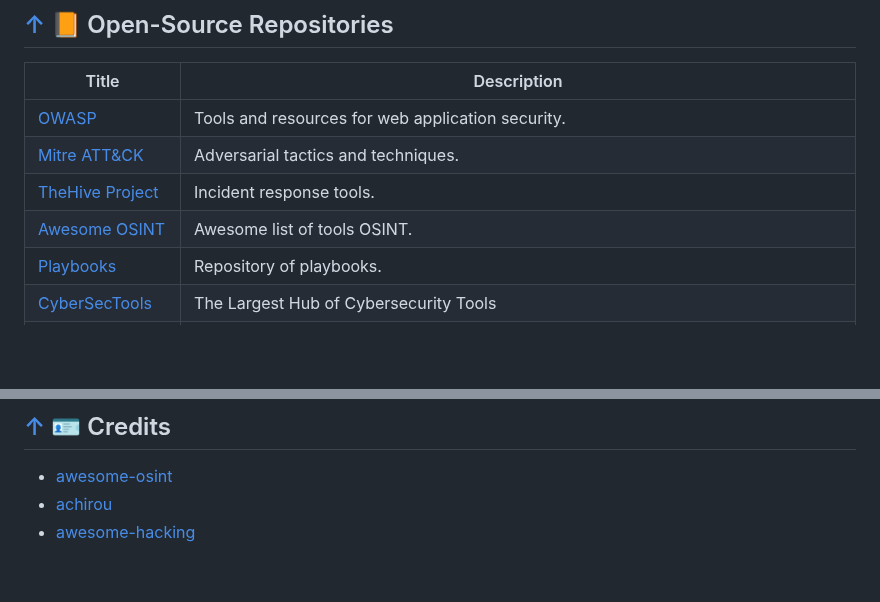
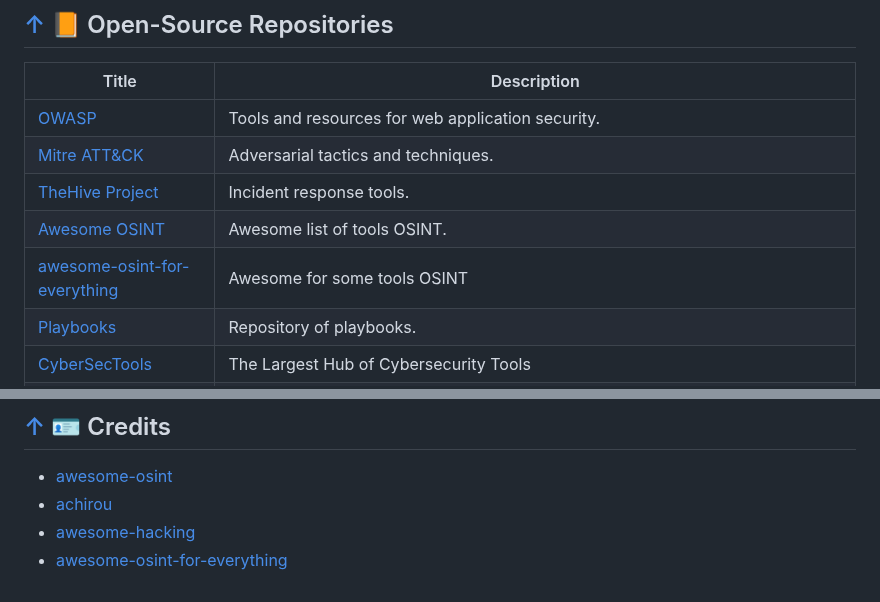
Before and after one commit to qwerty510/cybersources, a Markdown page: README.md, 2 parts joined by grey strips. Rendered like a GitHub page; blank space fills up the shorter version.

Commit message:
Update README.md - Adding more OSINT tools

```diff
--- a/README.md
+++ b/README.md
@@ -1067,6 +1067,7 @@ If you find this repository helpful, please consider giving it a star! Your supp
 |[Mitre ATT&CK](https://github.com/mitre/)|Adversarial tactics and techniques.|
 |[TheHive Project](https://github.com/TheHive-Project)| Incident response tools.|
 |[Awesome OSINT](https://github.com/jivoi/awesome-osint)| Awesome list of tools OSINT.|
+|[awesome-osint-for-everything](https://github.com/Astrosp/Awesome-OSINT-For-Everything)| Awesome for some tools OSINT|
 |[Playbooks](https://github.com/socfortress/Playbooks)| Repository of playbooks.|
 |[CyberSecTools](https://cybersectools.com/)|The Largest Hub of Cybersecurity Tools|
 |[awesome-hacking](https://github.com/carpedm20/awesome-hacking)| Awesome list of hacking.|
@@ -1098,3 +1099,4 @@ If you find this repository helpful, please consider giving it a star! Your supp
 - [awesome-osint](https://github.com/jivoi/awesome-osint)
 - [achirou](https://achirou.com)
 - [awesome-hacking](https://github.com/carpedm20/awesome-hacking)
+- [awesome-osint-for-everything](https://github.com/Astrosp/Awesome-OSINT-For-Everything)
```
